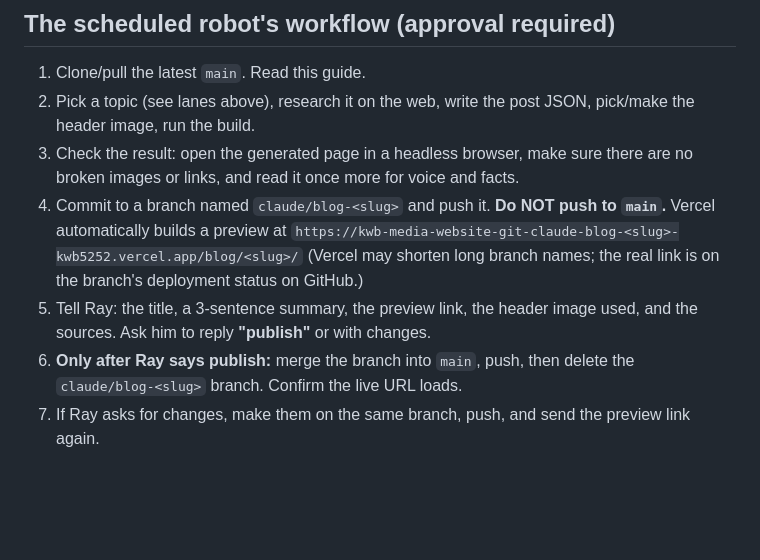
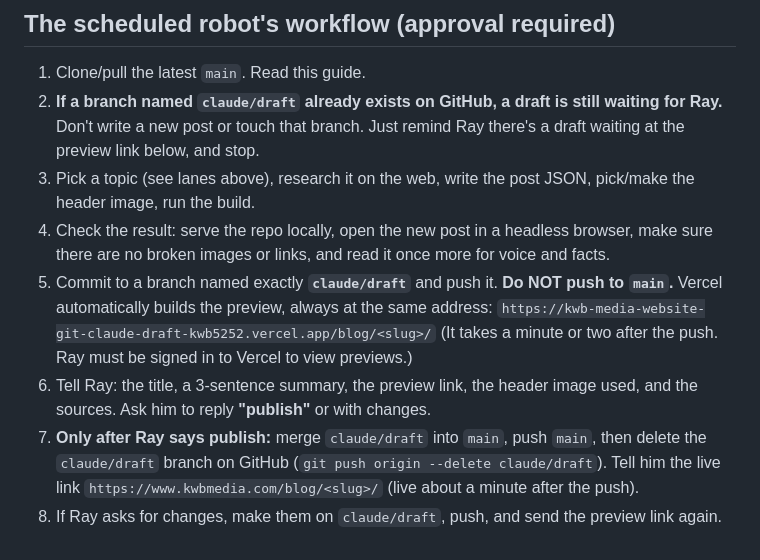
Before and after one commit to rayman5252/KWB-MEDIA-WEBSITE, a Markdown page: tools/blog/STYLE_GUIDE.md, the part around the change. Rendered like a GitHub page; blank space fills up the shorter version.

Commit message:
Style guide: fixed claude/draft preview branch

```diff
--- a/tools/blog/STYLE_GUIDE.md
+++ b/tools/blog/STYLE_GUIDE.md
@@ -60,11 +60,12 @@ Then run `python3 tools/blog/build.py`. It regenerates the post page, the blog p
 ## The scheduled robot's workflow (approval required)
 
 1. Clone/pull the latest `main`. Read this guide.
-2. Pick a topic (see lanes above), research it on the web, write the post JSON, pick/make the header image, run the build.
-3. Check the result: open the generated page in a headless browser, make sure there are no broken images or links, and read it once more for voice and facts.
-4. Commit to a branch named `claude/blog-<slug>` and push it. **Do NOT push to `main`.** Vercel automatically builds a preview at
-   `https://kwb-media-website-git-claude-blog-<slug>-kwb5252.vercel.app/blog/<slug>/`
-   (Vercel may shorten long branch names; the real link is on the branch's deployment status on GitHub.)
-5. Tell Ray: the title, a 3-sentence summary, the preview link, the header image used, and the sources. Ask him to reply **"publish"** or with changes.
-6. **Only after Ray says publish:** merge the branch into `main`, push, then delete the `claude/blog-<slug>` branch. Confirm the live URL loads.
-7. If Ray asks for changes, make them on the same branch, push, and send the preview link again.
+2. **If a branch named `claude/draft` already exists on GitHub, a draft is still waiting for Ray.** Don't write a new post or touch that branch. Just remind Ray there's a draft waiting at the preview link below, and stop.
+3. Pick a topic (see lanes above), research it on the web, write the post JSON, pick/make the header image, run the build.
+4. Check the result: serve the repo locally, open the new post in a headless browser, make sure there are no broken images or links, and read it once more for voice and facts.
+5. Commit to a branch named exactly **`claude/draft`** and push it. **Do NOT push to `main`.** Vercel automatically builds the preview, always at the same address:
+   `https://kwb-media-website-git-claude-draft-kwb5252.vercel.app/blog/<slug>/`
+   (It takes a minute or two after the push. Ray must be signed in to Vercel to view previews.)
+6. Tell Ray: the title, a 3-sentence summary, the preview link, the header image used, and the sources. Ask him to reply **"publish"** or with changes.
+7. **Only after Ray says publish:** merge `claude/draft` into `main`, push `main`, then delete the `claude/draft` branch on GitHub (`git push origin --delete claude/draft`). Tell him the live link `https://www.kwbmedia.com/blog/<slug>/` (live about a minute after the push).
+8. If Ray asks for changes, make them on `claude/draft`, push, and send the preview link again.
```
